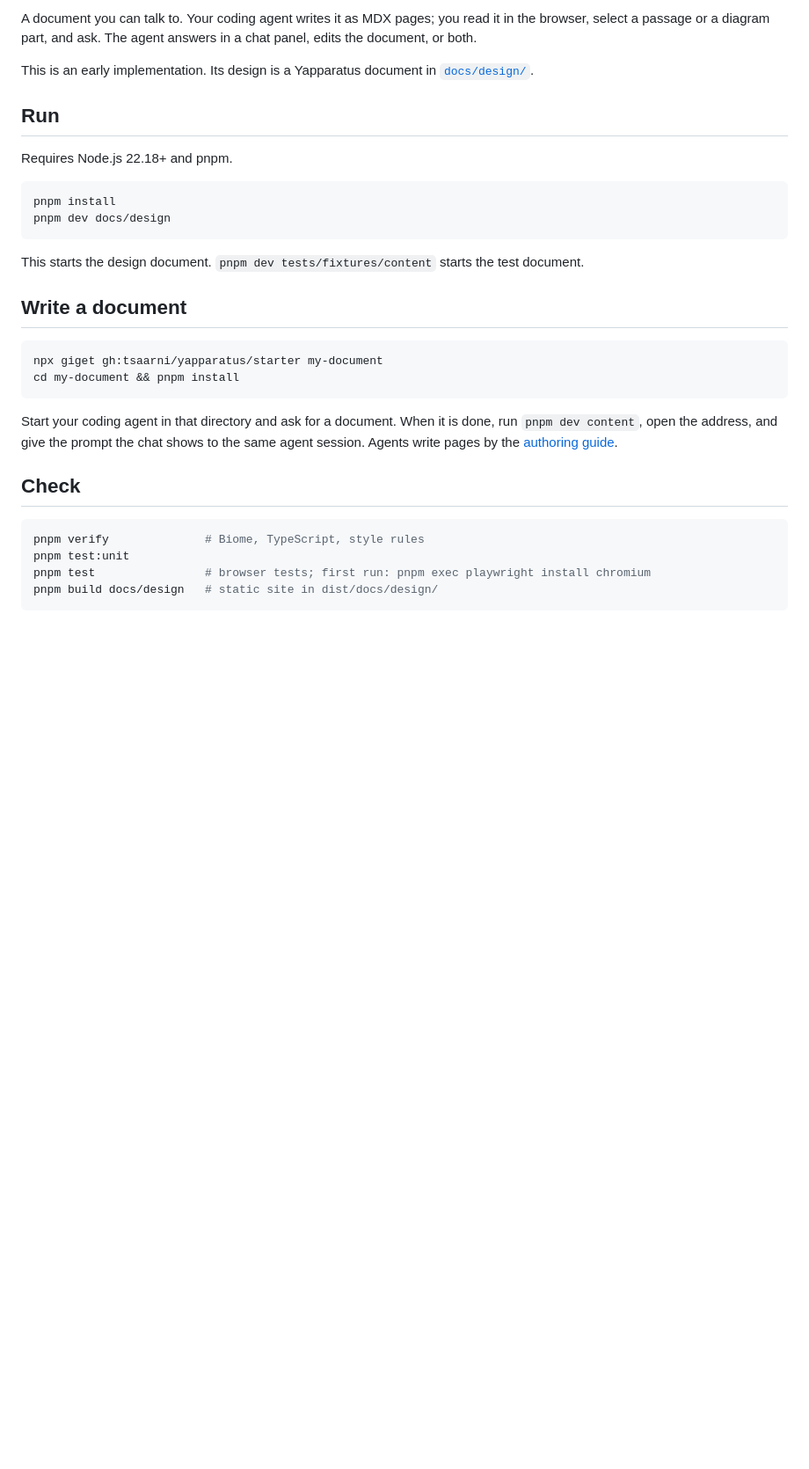
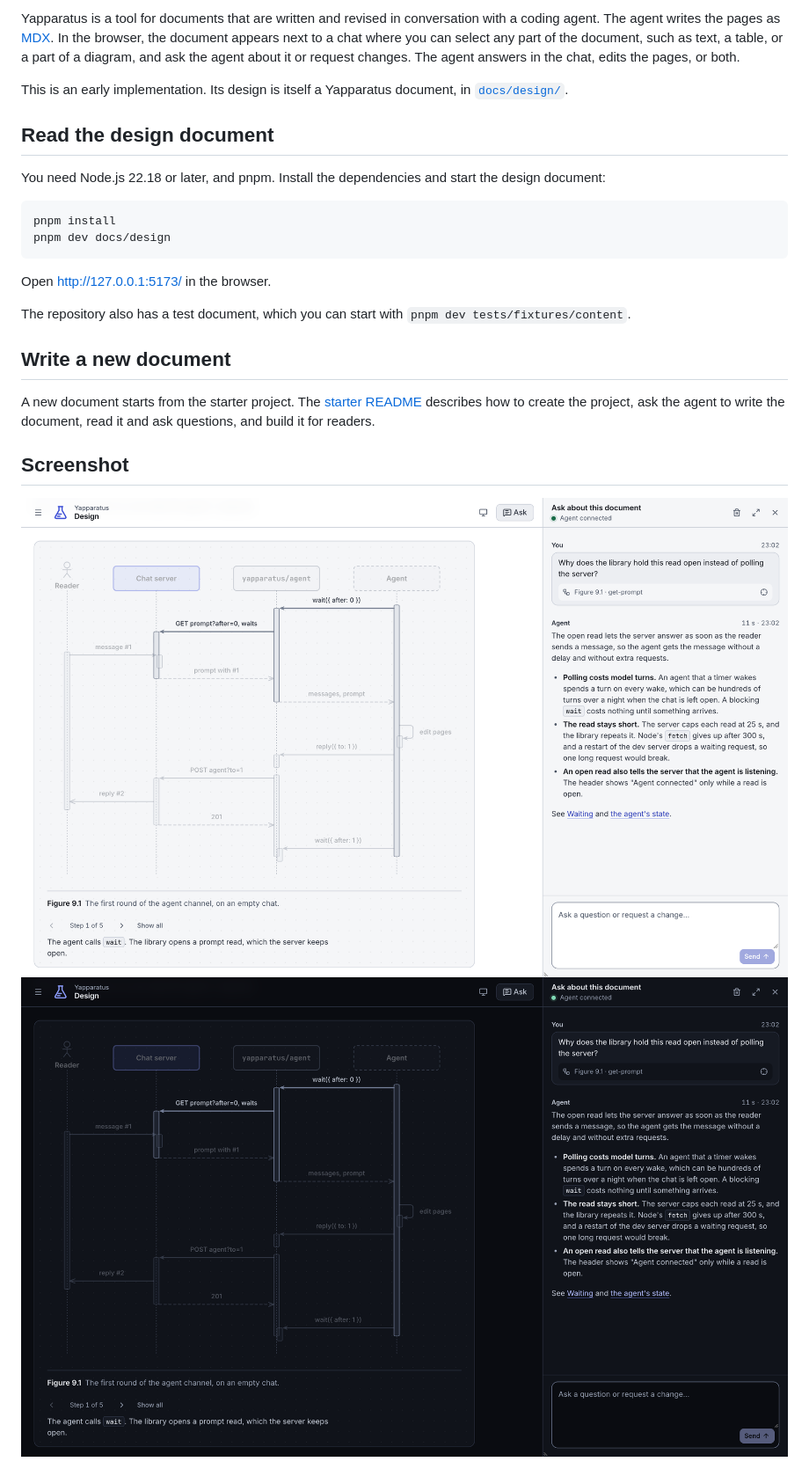
Before and after one commit to tsaarni/yapparatus, a Markdown page: README.md, the part around one of its changes. Shown at 88% size. GitHub-like rendering; pictures changed too: assets/screenshot-dark.png (added), assets/screenshot-light.png (added); blank space fills up the shorter version.

Commit message:
Rewrote readme and added logo + screenshot

````diff
--- a/README.md
+++ b/README.md
@@ -2,33 +5,26 @@
 
-A document you can talk to. Your coding agent writes it as MDX pages; you read it in the browser, select a passage or a diagram part, and ask. The agent answers in a chat panel, edits the document, or both.
+Yapparatus is a tool for documents that are written and revised in conversation with a coding agent. The agent writes the pages as [MDX](https://mdxjs.com/). In the browser, the document appears next to a chat where you can select any part of the document, such as text, a table, or a part of a diagram, and ask the agent about it or request changes. The agent answers in the chat, edits the pages, or both.
 
-This is an early implementation. Its design is a Yapparatus document in [`docs/design/`](docs/design/overview.mdx).
+This is an early implementation. Its design is itself a Yapparatus document, in [`docs/design/`](docs/design/overview.mdx).
 
-## Run
+## Read the design document
 
-Requires Node.js 22.18+ and pnpm.
+You need Node.js 22.18 or later, and pnpm. Install the dependencies and start the design document:
 
 ```sh
 pnpm install
 pnpm dev docs/design
 ```
 
-This starts the design document. `pnpm dev tests/fixtures/content` starts the test document.
+Open [http://127.0.0.1:5173/](http://127.0.0.1:5173/) in the browser.
 
-## Write a document
+The repository also has a test document, which you can start with `pnpm dev tests/fixtures/content`.
 
-```sh
-npx giget gh:tsaarni/yapparatus/starter my-document
-cd my-document && pnpm install
-```
+## Write a new document
 
-Start your coding agent in that directory and ask for a document. When it is done, run `pnpm dev content`, open the address, and give the prompt the chat shows to the same agent session. Agents write pages by the [authoring guide](starter/docs/guide.md).
+A new document starts from the starter project. The [starter README](starter/README.md) describes how to create the project, ask the agent to write the document, read it and ask questions, and build it for readers.
 
-## Check
+## Screenshot
 
-```sh
-pnpm verify              # Biome, TypeScript, style rules
-pnpm test:unit
-pnpm test                # browser tests; first run: pnpm exec playwright install chromium
-pnpm build docs/design   # static site in dist/docs/design/
-```
+<img alt="The design document in the browser. An arrow of a sequence diagram is selected, and the chat panel shows the reader's question about it and the agent's answer." src="assets/screenshot-light.png#gh-light-mode-only">
+<img alt="The design document in the browser. An arrow of a sequence diagram is selected, and the chat panel shows the reader's question about it and the agent's answer." src="assets/screenshot-dark.png#gh-dark-mode-only">
````
Also changed, not shown: other parts of README.md (+4 -1 lines), starter/README.md (+22 -18 lines), 5 other files.
